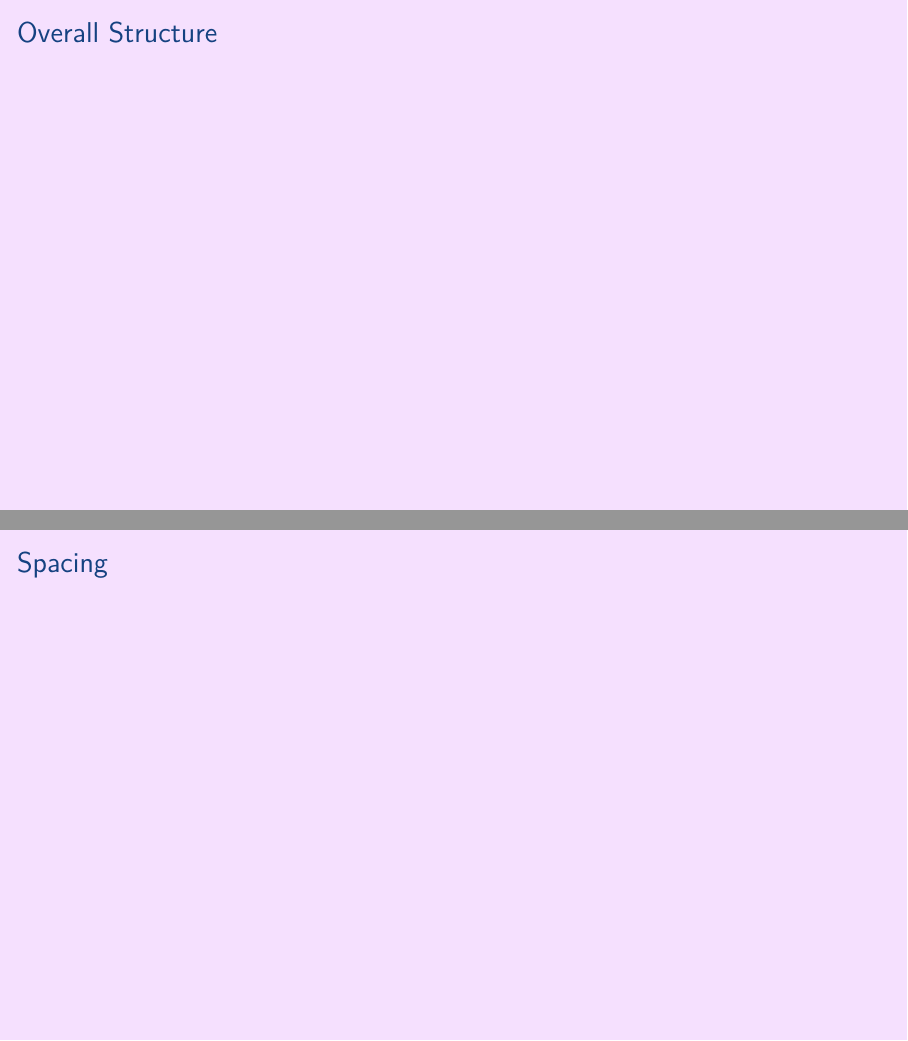
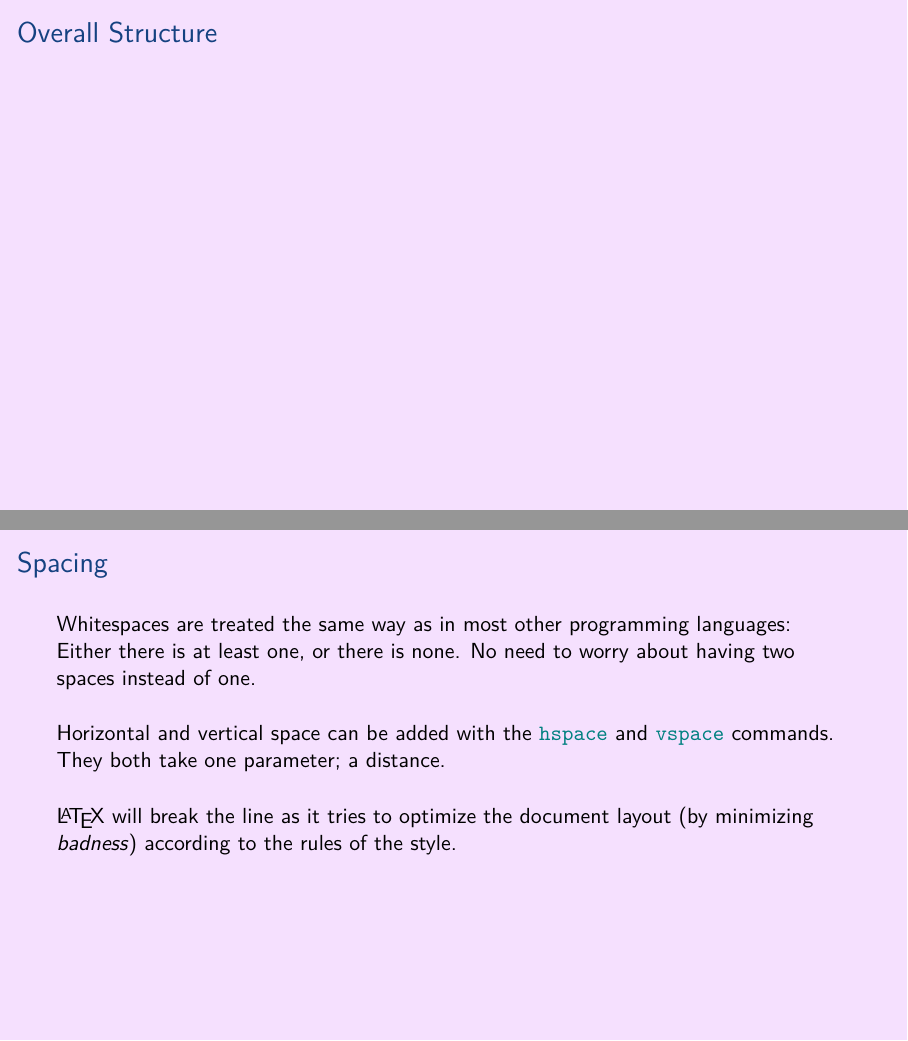
Before and after one commit to aslakjohansen/prosa-latex, LaTeX slides (doc/introduction_presentation.tex, which reads doc/introduction_contents.tex): pages 15 and 16 of 53, joined at a grey line. Compiled offline with XeLaTeX.

Commit message:
Filled in section on spacing

```diff
--- a/doc/introduction_contents.tex
+++ b/doc/introduction_contents.tex
@@ -147,7 +147,13 @@
 \begin{frame}[fragile]
   \frametitle{Spacing}
   \vspace{3mm}
+  Whitespaces are treated the same way as in most other programming languages: Either there is at least one, or there is none. No need to worry about having two spaces instead of one.
 
+  \vspace{5mm}
+  Horizontal and vertical space can be added with the \commandname{hspace} and \commandname{vspace} commands. They both take one parameter; a distance.
+
+  \vspace{5mm}
+  \LaTeX\ will break the line as it tries to optimize the document layout (by minimizing \textsl{badness}) according to the rules of the style.
 \end{frame}
 
 \subsection{Formatting}
```
